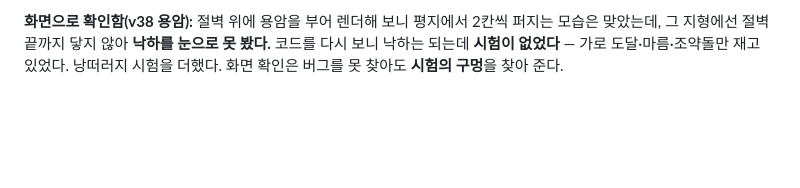
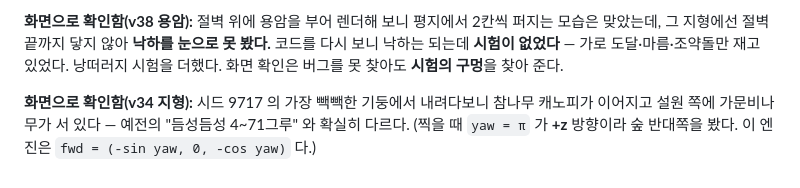
Before and after one commit to DongSangHyun/minigame_blockyard_minecraft, a Markdown page: memory.md, the part around the change. Drawn GitHub-style; blank space fills up the shorter version.

Commit message:
숲과 문을 화면으로 확인한 기록 (v34·v39 후속)
Co-Authored-By: Claude Opus 5 (1M context) <noreply@anthropic.com>

```diff
--- a/memory.md
+++ b/memory.md
@@ -876,3 +876,7 @@ v24 에서 **불 붙이기**(`lavaTick`)를 넣었고, 이번에 **흐르기**
 그 지형에선 절벽 끝까지 닿지 않아 **낙하를 눈으로 못 봤다.** 코드를 다시 보니 낙하는 되는데
 **시험이 없었다** — 가로 도달·마름·조약돌만 재고 있었다. 낭떠러지 시험을 더했다.
 화면 확인은 버그를 못 찾아도 **시험의 구멍**을 찾아 준다.
+
+**화면으로 확인함(v34 지형):** 시드 9717 의 가장 빽빽한 기둥에서 내려다보니 참나무 캐노피가 이어지고
+설원 쪽에 가문비나무가 서 있다 — 예전의 "듬성듬성 4~71그루" 와 확실히 다르다.
+(찍을 때 `yaw = π` 가 **+z** 방향이라 숲 반대쪽을 봤다. 이 엔진은 `fwd = (-sin yaw, 0, -cos yaw)` 다.)
```
